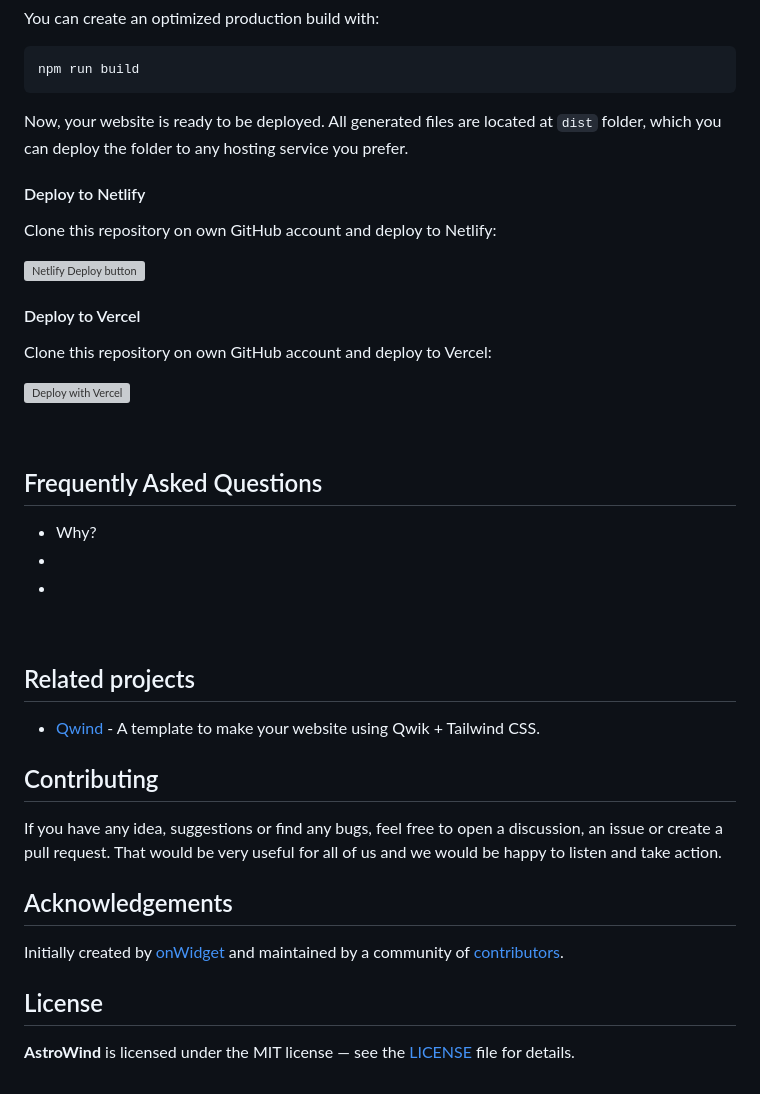
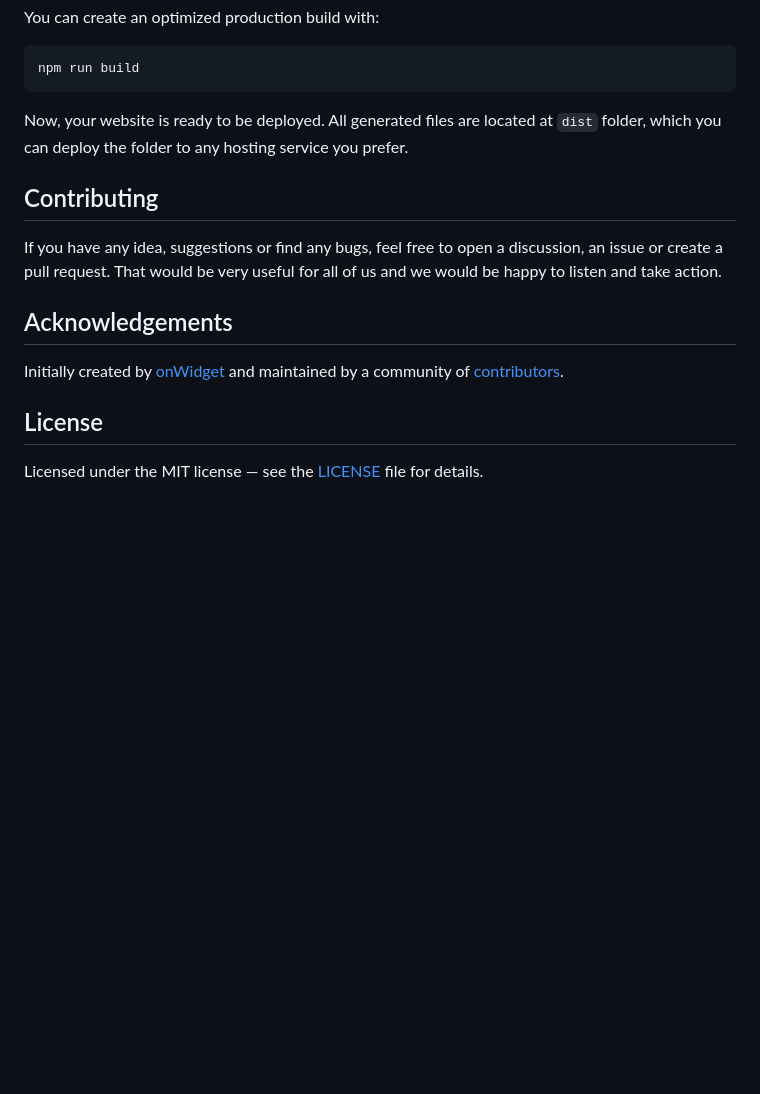
Before and after one commit to gbgabo/gabo.link, a Markdown page: README.md, the part around one of its changes. Rendered like a GitHub page; blank space fills up the shorter version; grey boxes are pictures that could not be loaded.

```diff
--- a/README.md
+++ b/README.md
@@ -218,32 +171,6 @@ Now, your website is ready to be deployed. All generated files are located at
 `dist` folder, which you can deploy the folder to any hosting service you
 prefer.
 
-#### Deploy to Netlify
-
-Clone this repository on own GitHub account and deploy to Netlify:
-
-[![Netlify Deploy button](https://www.netlify.com/img/deploy/button.svg)](https://app.netlify.com/start/deploy?repository=https://github.com/onwidget/astrowind)
-
-#### Deploy to Vercel
-
-Clone this repository on own GitHub account and deploy to Vercel:
-
-[![Deploy with Vercel](https://vercel.com/button)](https://vercel.com/new/clone?repository-url=https%3A%2F%2Fgithub.com%2Fonwidget%2Fastrowind)
-
-<br>
-
-## Frequently Asked Questions
-
-- Why?
--
--
-
-<br>
-
-## Related projects
-
-- [Qwind](https://qwind.pages.dev/) - A template to make your website using Qwik + Tailwind CSS.
-
 ## Contributing
 
 If you have any idea, suggestions or find any bugs, feel free to open a discussion, an issue or create a pull request.
@@ -255,4 +182,4 @@ Initially created by [onWidget](https://onwidget.com) and maintained by a commun
 
 ## License
 
-**AstroWind** is licensed under the MIT license — see the [LICENSE](./LICENSE.md) file for details.
+Licensed under the MIT license — see the [LICENSE](./LICENSE.md) file for details.
```
Also changed, not shown: other parts of README.md (+12 -59 lines).
